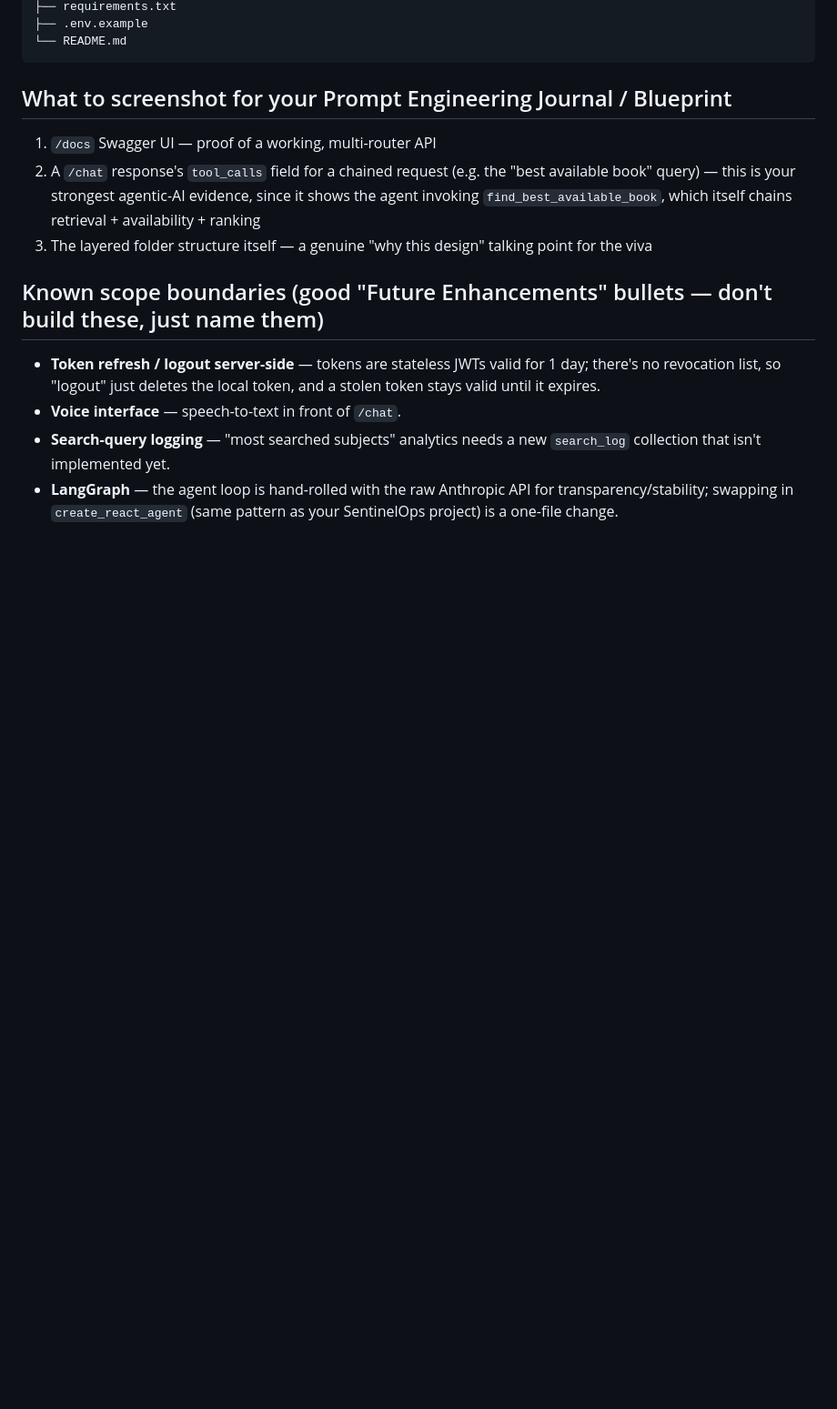
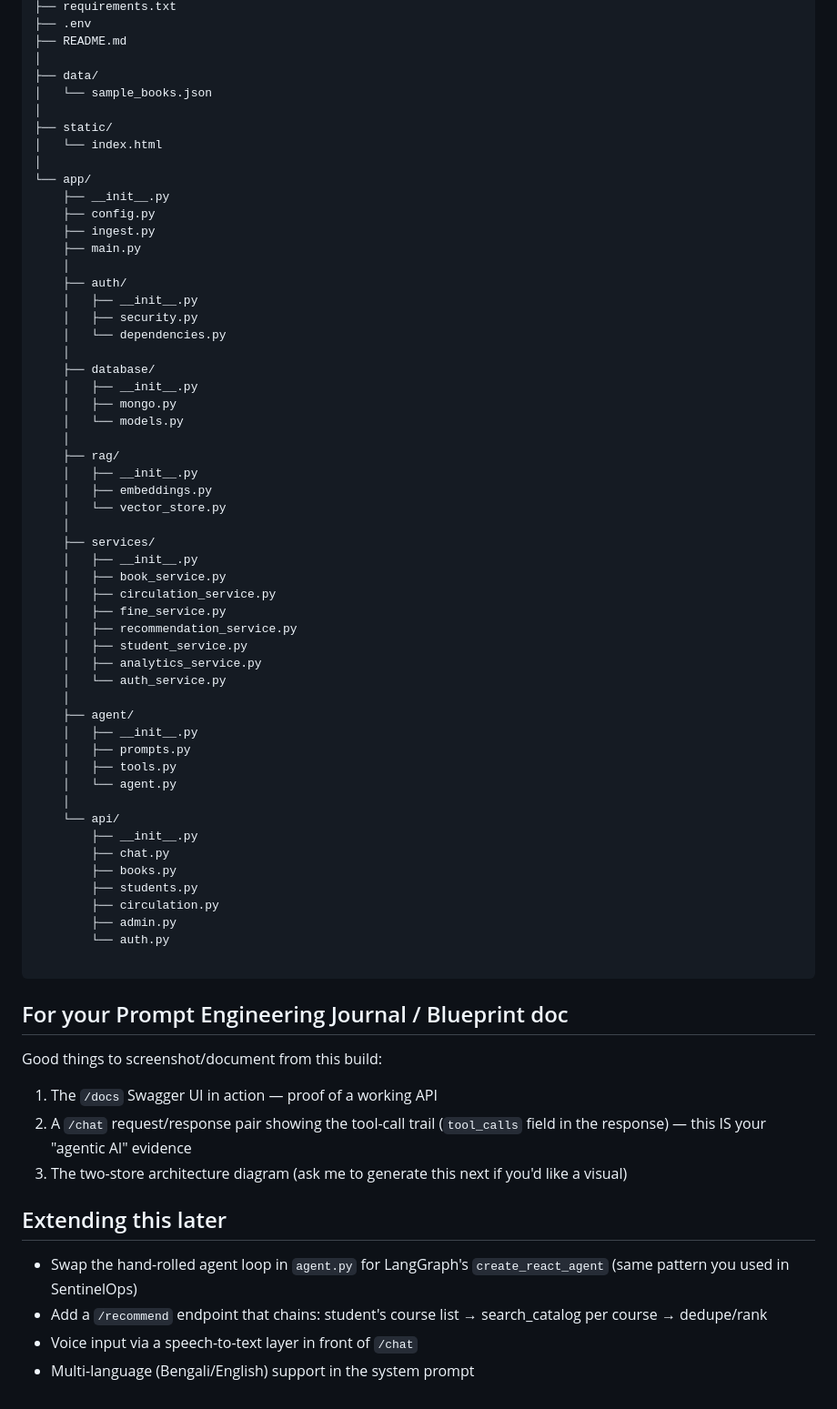
Before and after one commit to mandrita16/agentic-library-assistant, a Markdown page: README.md, the part around one of its changes. Shown at 91% size. Drawn GitHub-style; blank space fills up the shorter version.

````diff
--- a/README.md
+++ b/README.md
@@ -163,17 +225,69 @@ library_ai_assistant/
 ├── requirements.txt
-├── .env.example
-└── README.md
+├── .env
+├── README.md
+│
+├── data/
+│   └── sample_books.json
+│
+├── static/
+│   └── index.html
+│
+└── app/
+    ├── __init__.py
+    ├── config.py
+    ├── ingest.py
+    ├── main.py
+    │
+    ├── auth/
+    │   ├── __init__.py
+    │   ├── security.py
+    │   └── dependencies.py
+    │
+    ├── database/
+    │   ├── __init__.py
+    │   ├── mongo.py
+    │   └── models.py
+    │
+    ├── rag/
+    │   ├── __init__.py
+    │   ├── embeddings.py
+    │   └── vector_store.py
+    │
+    ├── services/
+    │   ├── __init__.py
+    │   ├── book_service.py
+    │   ├── circulation_service.py
+    │   ├── fine_service.py
+    │   ├── recommendation_service.py
+    │   ├── student_service.py
+    │   ├── analytics_service.py
+    │   └── auth_service.py
+    │
+    ├── agent/
+    │   ├── __init__.py
+    │   ├── prompts.py
+    │   ├── tools.py
+    │   └── agent.py
+    │
+    └── api/
+        ├── __init__.py
+        ├── chat.py
+        ├── books.py
+        ├── students.py
+        ├── circulation.py
+        ├── admin.py
+        └── auth.py
+
 ```
 
-## What to screenshot for your Prompt Engineering Journal / Blueprint
-1. `/docs` Swagger UI — proof of a working, multi-router API
-2. A `/chat` response's `tool_calls` field for a chained request (e.g. the "best available book" query) — this is your strongest agentic-AI evidence, since it shows the agent invoking `find_best_available_book`, which itself chains retrieval + availability + ranking
-3. The layered folder structure itself — a genuine "why this design" talking point for the viva
+## For your Prompt Engineering Journal / Blueprint doc
+Good things to screenshot/document from this build:
+1. The `/docs` Swagger UI in action — proof of a working API
+2. A `/chat` request/response pair showing the tool-call trail (`tool_calls` field in the response) — this IS your "agentic AI" evidence
+3. The two-store architecture diagram (ask me to generate this next if you'd like a visual)
 
-## Known scope boundaries (good "Future Enhancements" bullets — don't build these, just name them)
-- **Token refresh / logout server-side** — tokens are stateless JWTs valid for 1 day; there's no
-  revocation list, so "logout" just deletes the local token, and a stolen token stays valid until
-  it expires.
-- **Voice interface** — speech-to-text in front of `/chat`.
-- **Search-query logging** — "most searched subjects" analytics needs a new `search_log` collection that isn't implemented yet.
-- **LangGraph** — the agent loop is hand-rolled with the raw Anthropic API for transparency/stability; swapping in `create_react_agent` (same pattern as your SentinelOps project) is a one-file change.
+## Extending this later
+- Swap the hand-rolled agent loop in `agent.py` for LangGraph's `create_react_agent` (same pattern you used in SentinelOps)
+- Add a `/recommend` endpoint that chains: student's course list → search_catalog per course → dedupe/rank
+- Voice input via a speech-to-text layer in front of `/chat`
+- Multi-language (Bengali/English) support in the system prompt
````
Also changed, not shown: other parts of README.md (+171 -109 lines).
